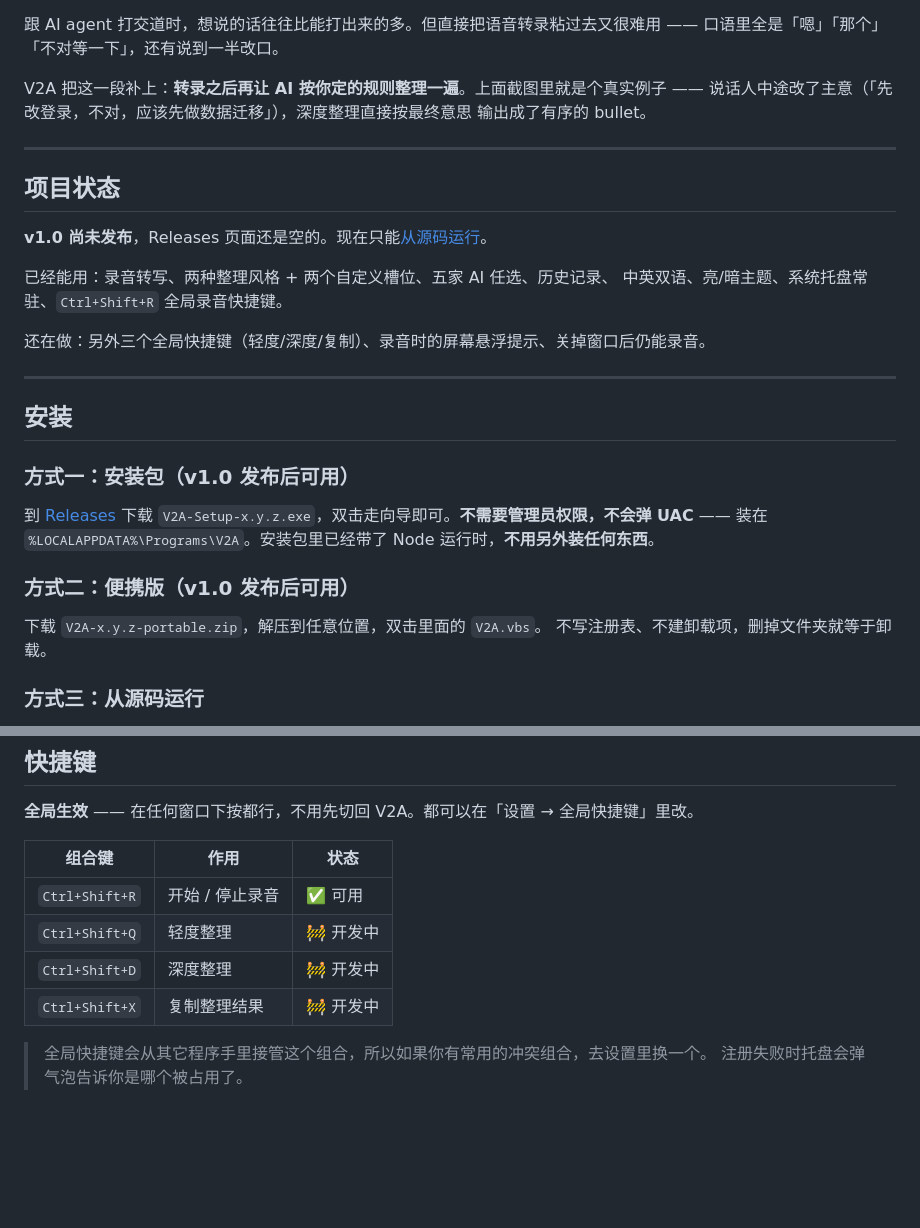
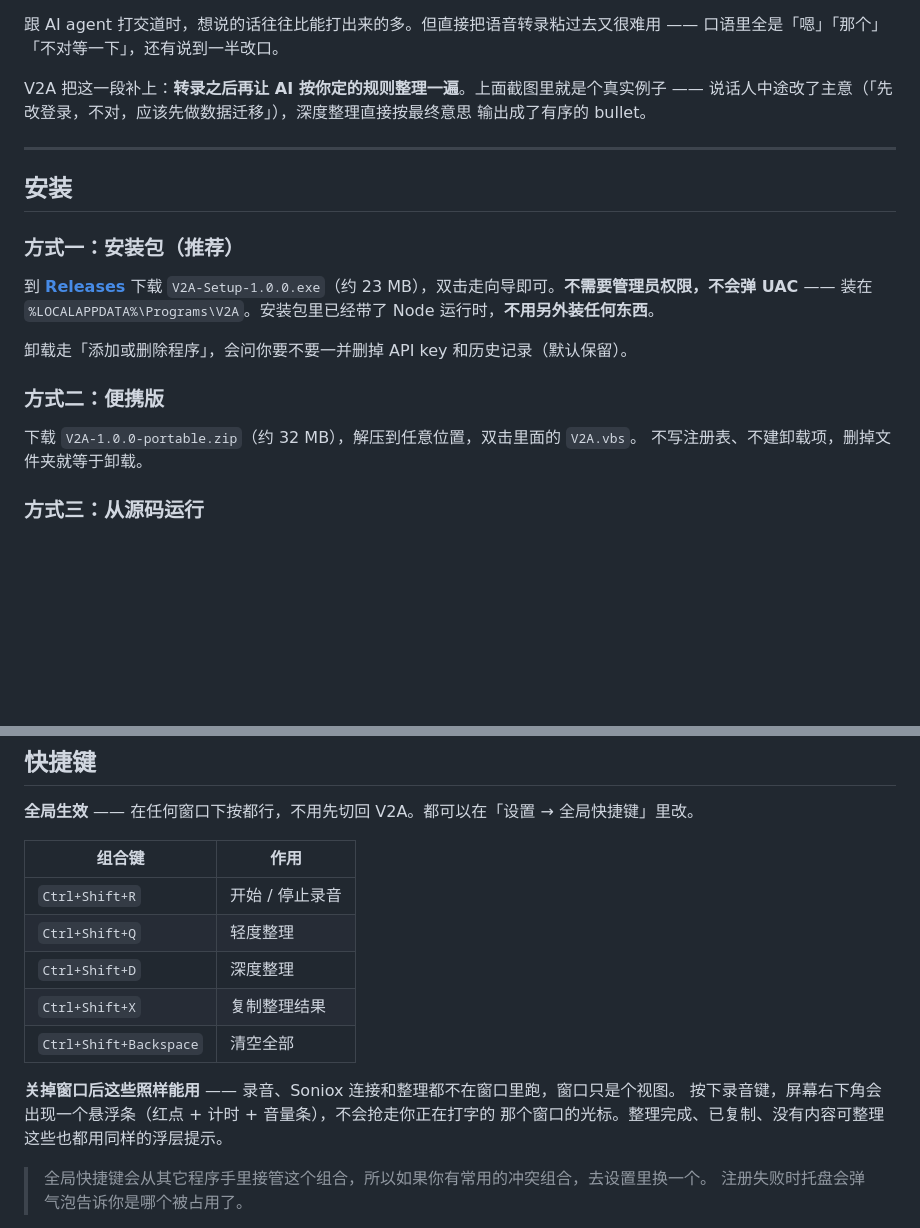
Before and after one commit to CharlesGuooo/V2A-Windows, a Markdown page: README.md, 2 parts joined by grey strips. Drawn GitHub-style; blank space fills up the shorter version.

Commit message:
README: document the shipping feature set for v1.0
All five hotkeys work now, and they work with the window closed, so the
"coming soon" markers and the install-route caveats are gone.

Co-Authored-By: Claude Opus 5 (1M context) <noreply@anthropic.com>

```diff
--- a/README.md
+++ b/README.md
@@ -27,28 +27,19 @@ V2A 把这一段补上：**转录之后再让 AI 按你定的规则整理一遍*
 
 ---
 
-## 项目状态
-
-**v1.0 尚未发布**，Releases 页面还是空的。现在只能[从源码运行](#方式三从源码运行)。
-
-已经能用：录音转写、两种整理风格 + 两个自定义槽位、五家 AI 任选、历史记录、
-中英双语、亮/暗主题、系统托盘常驻、`Ctrl+Shift+R` 全局录音快捷键。
-
-还在做：另外三个全局快捷键（轻度/深度/复制）、录音时的屏幕悬浮提示、关掉窗口后仍能录音。
-
----
-
 ## 安装
 
-### 方式一：安装包（v1.0 发布后可用）
+### 方式一：安装包（推荐）
 
-到 [Releases](https://github.com/CharlesGuooo/V2A-Windows/releases) 下载
-`V2A-Setup-x.y.z.exe`，双击走向导即可。**不需要管理员权限，不会弹 UAC** ——
-装在 `%LOCALAPPDATA%\Programs\V2A`。安装包里已经带了 Node 运行时，**不用另外装任何东西**。
+到 [**Releases**](https://github.com/CharlesGuooo/V2A-Windows/releases/latest) 下载
+`V2A-Setup-1.0.0.exe`（约 23 MB），双击走向导即可。**不需要管理员权限，不会弹 UAC**
+—— 装在 `%LOCALAPPDATA%\Programs\V2A`。安装包里已经带了 Node 运行时，**不用另外装任何东西**。
 
-### 方式二：便携版（v1.0 发布后可用）
+卸载走「添加或删除程序」，会问你要不要一并删掉 API key 和历史记录（默认保留）。
 
-下载 `V2A-x.y.z-portable.zip`，解压到任意位置，双击里面的 `V2A.vbs`。
+### 方式二：便携版
+
+下载 `V2A-1.0.0-portable.zip`（约 32 MB），解压到任意位置，双击里面的 `V2A.vbs`。
 不写注册表、不建卸载项，删掉文件夹就等于卸载。
 
 ### 方式三：从源码运行
@@ -118,12 +109,17 @@ key 存在哪：**用 Windows 数据保护（DPAPI）加密后存在本机**，
 
 **全局生效** —— 在任何窗口下按都行，不用先切回 V2A。都可以在「设置 → 全局快捷键」里改。
 
-| 组合键 | 作用 | 状态 |
-|---|---|---|
-| `Ctrl+Shift+R` | 开始 / 停止录音 | ✅ 可用 |
-| `Ctrl+Shift+Q` | 轻度整理 | 🚧 开发中 |
-| `Ctrl+Shift+D` | 深度整理 | 🚧 开发中 |
-| `Ctrl+Shift+X` | 复制整理结果 | 🚧 开发中 |
+| 组合键 | 作用 |
+|---|---|
+| `Ctrl+Shift+R` | 开始 / 停止录音 |
+| `Ctrl+Shift+Q` | 轻度整理 |
+| `Ctrl+Shift+D` | 深度整理 |
+| `Ctrl+Shift+X` | 复制整理结果 |
+| `Ctrl+Shift+Backspace` | 清空全部 |
+
+**关掉窗口后这些照样能用** —— 录音、Soniox 连接和整理都不在窗口里跑，窗口只是个视图。
+按下录音键，屏幕右下角会出现一个悬浮条（红点 + 计时 + 音量条），不会抢走你正在打字的
+那个窗口的光标。整理完成、已复制、没有内容可整理这些也都用同样的浮层提示。
 
 > 全局快捷键会从其它程序手里接管这个组合，所以如果你有常用的冲突组合，去设置里换一个。
 > 注册失败时托盘会弹气泡告诉你是哪个被占用了。
```
